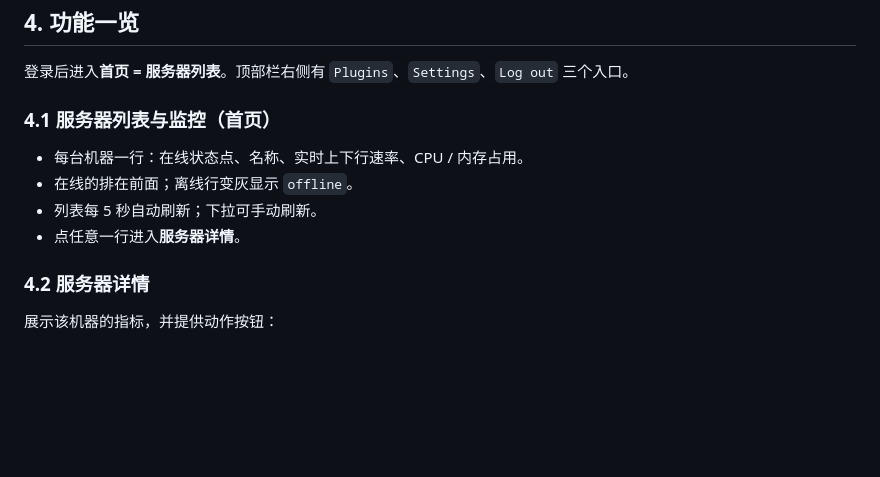
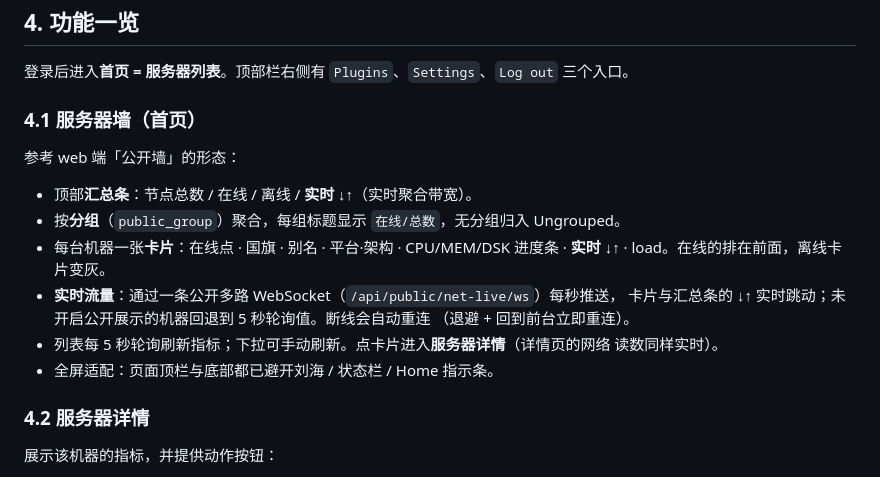
Before and after one commit to hg-claw/Shepherd, a Markdown page: docs/mobile-app.md, the part around the change. Drawn GitHub-style; blank space fills up the shorter version.

Commit message:
docs(mobile): home section → wall + live traffic

```diff
--- a/docs/mobile-app.md
+++ b/docs/mobile-app.md
@@ -88,11 +88,18 @@ HttpOnly Cookie，互不影响）。之后所有请求都带 `Authorization: Bea
 登录后进入**首页 = 服务器列表**。顶部栏右侧有 `Plugins`、`Settings`、`Log out`
 三个入口。
 
-### 4.1 服务器列表与监控（首页）
-- 每台机器一行：在线状态点、名称、实时上下行速率、CPU / 内存占用。
-- 在线的排在前面；离线行变灰显示 `offline`。
-- 列表每 5 秒自动刷新；下拉可手动刷新。
-- 点任意一行进入**服务器详情**。
+### 4.1 服务器墙（首页）
+参考 web 端「公开墙」的形态：
+- 顶部**汇总条**：节点总数 / 在线 / 离线 / **实时 ↓↑**（实时聚合带宽）。
+- 按**分组**（`public_group`）聚合，每组标题显示 `在线/总数`，无分组归入 Ungrouped。
+- 每台机器一张**卡片**：在线点 · 国旗 · 别名 · 平台·架构 · CPU/MEM/DSK 进度条 ·
+  **实时 ↓↑** · load。在线的排在前面，离线卡片变灰。
+- **实时流量**：通过一条公开多路 WebSocket（`/api/public/net-live/ws`）每秒推送，
+  卡片与汇总条的 ↓↑ 实时跳动；未开启公开展示的机器回退到 5 秒轮询值。断线会自动重连
+  （退避 + 回到前台立即重连）。
+- 列表每 5 秒轮询刷新指标；下拉可手动刷新。点卡片进入**服务器详情**（详情页的网络
+  读数同样实时）。
+- 全屏适配：页面顶栏与底部都已避开刘海 / 状态栏 / Home 指示条。
 
 ### 4.2 服务器详情
 展示该机器的指标，并提供动作按钮：
```
